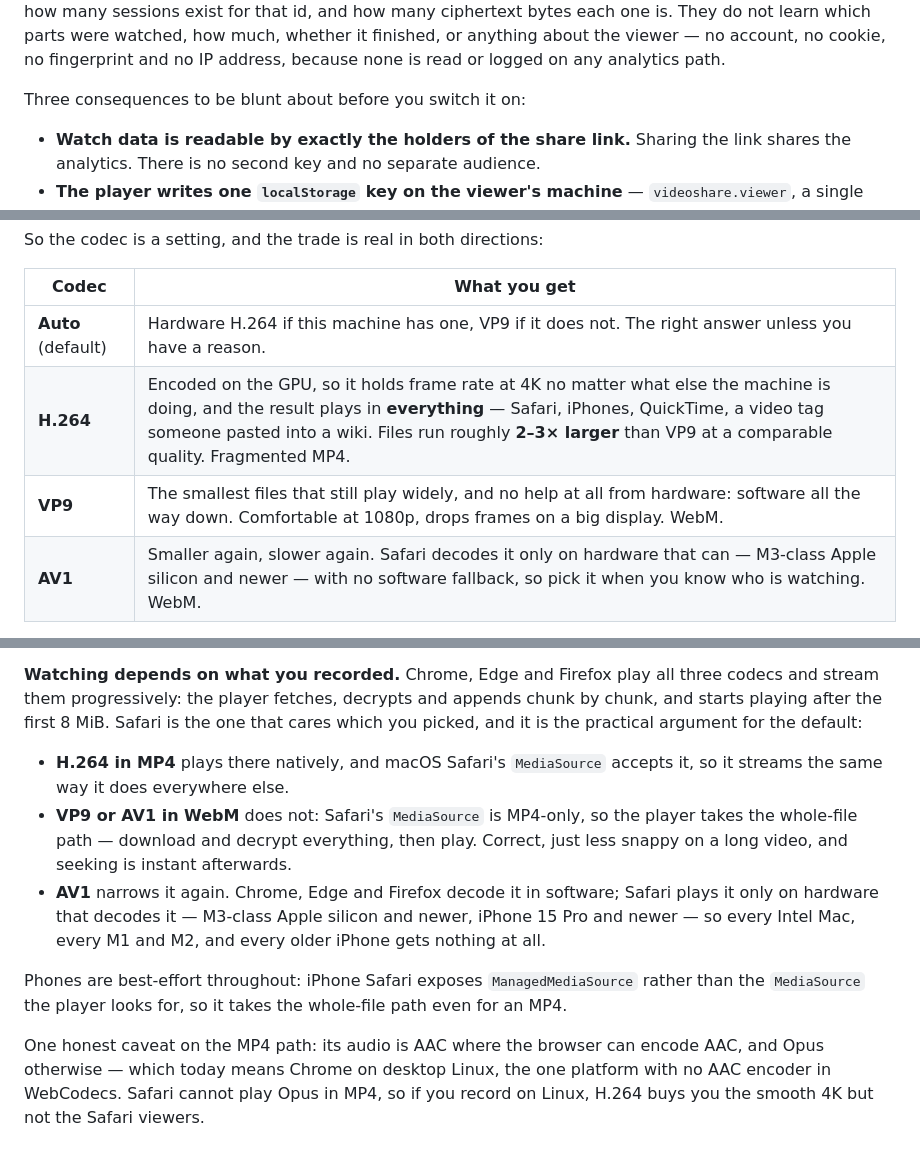
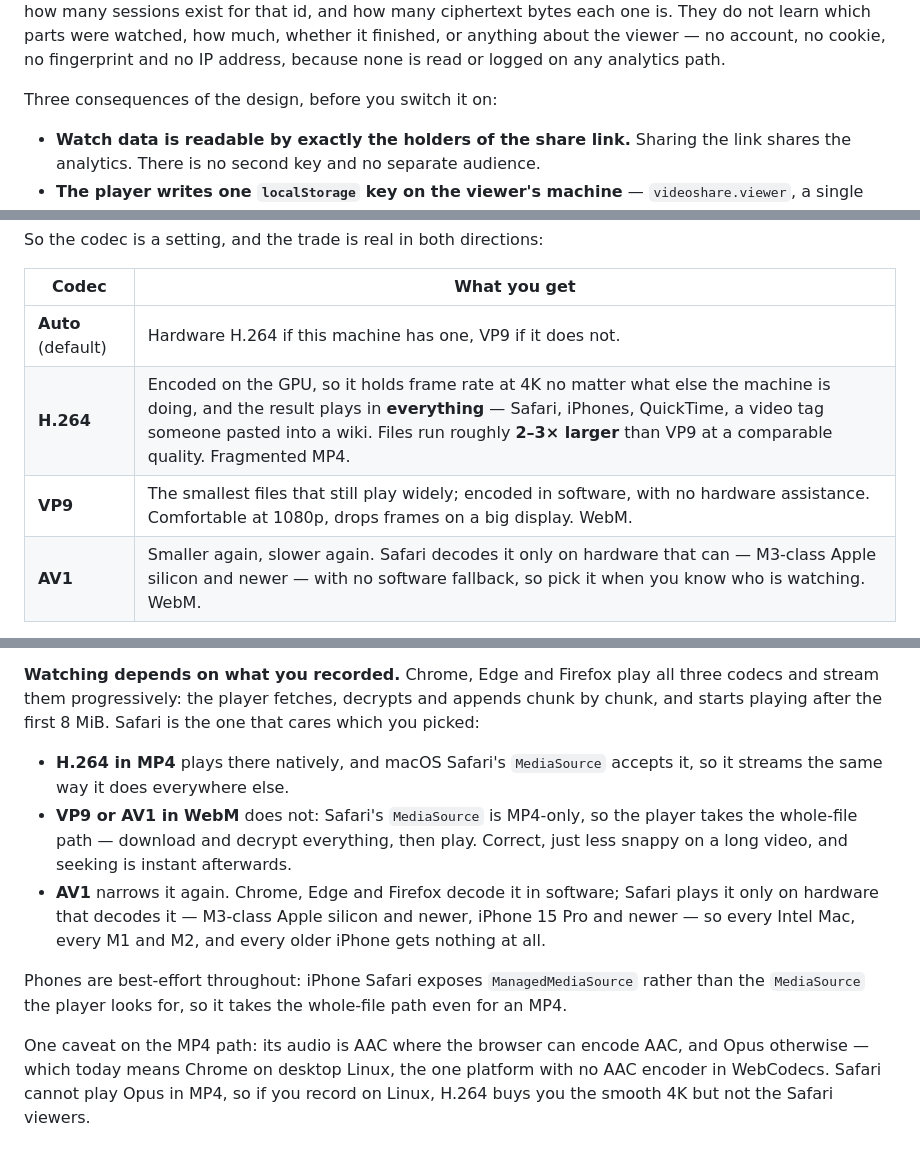
Before and after one commit to cmwright/videoshare, a Markdown page: README.md, 3 parts joined by grey strips. Rendered like a GitHub page.

```diff
--- a/README.md
+++ b/README.md
@@ -207,7 +209,7 @@ one is. They do not learn which parts were watched, how much, whether it
 finished, or anything about the viewer — no account, no cookie, no fingerprint
 and no IP address, because none is read or logged on any analytics path.
 
-Three consequences to be blunt about before you switch it on:
+Three consequences of the design, before you switch it on:
 
 - **Watch data is readable by exactly the holders of the share link.** Sharing
   the link shares the analytics. There is no second key and no separate audience.
@@ -295,9 +297,9 @@ So the codec is a setting, and the trade is real in both directions:
 
 | Codec | What you get |
 | --- | --- |
-| **Auto** (default) | Hardware H.264 if this machine has one, VP9 if it does not. The right answer unless you have a reason. |
+| **Auto** (default) | Hardware H.264 if this machine has one, VP9 if it does not. |
 | **H.264** | Encoded on the GPU, so it holds frame rate at 4K no matter what else the machine is doing, and the result plays in **everything** — Safari, iPhones, QuickTime, a video tag someone pasted into a wiki. Files run roughly **2–3× larger** than VP9 at a comparable quality. Fragmented MP4. |
-| **VP9** | The smallest files that still play widely, and no help at all from hardware: software all the way down. Comfortable at 1080p, drops frames on a big display. WebM. |
+| **VP9** | The smallest files that still play widely; encoded in software, with no hardware assistance. Comfortable at 1080p, drops frames on a big display. WebM. |
 | **AV1** | Smaller again, slower again. Safari decodes it only on hardware that can — M3-class Apple silicon and newer — with no software fallback, so pick it when you know who is watching. WebM. |
 
 Pick a codec this browser cannot encode and the recorder walks down the same
@@ -358,8 +360,7 @@ belongs to the WebCodecs engine, which Safari cannot reach.
 **Watching depends on what you recorded.** Chrome, Edge and Firefox play all
 three codecs and stream them progressively: the player fetches, decrypts and
 appends chunk by chunk, and starts playing after the first 8 MiB. Safari is the
-one that cares which you picked, and it is the practical argument for the
-default:
+one that cares which you picked:
 
 - **H.264 in MP4** plays there natively, and macOS Safari's `MediaSource`
   accepts it, so it streams the same way it does everywhere else.
@@ -375,7 +376,7 @@ Phones are best-effort throughout: iPhone Safari exposes `ManagedMediaSource`
 rather than the `MediaSource` the player looks for, so it takes the whole-file
 path even for an MP4.
 
-One honest caveat on the MP4 path: its audio is AAC where the browser can encode
+One caveat on the MP4 path: its audio is AAC where the browser can encode
 AAC, and Opus otherwise — which today means Chrome on desktop Linux, the one
 platform with no AAC encoder in WebCodecs. Safari cannot play Opus in MP4, so if
 you record on Linux, H.264 buys you the smooth 4K but not the Safari viewers.
```
Also changed, not shown: other parts of README.md (+29 -27 lines).
